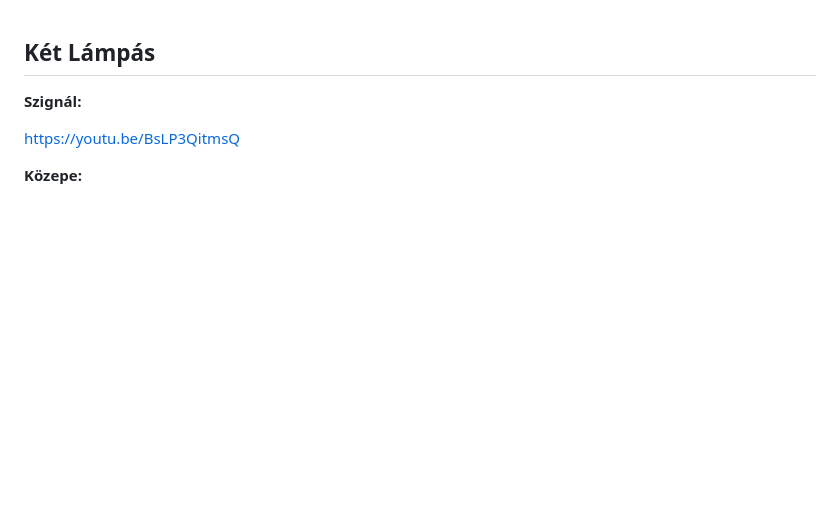
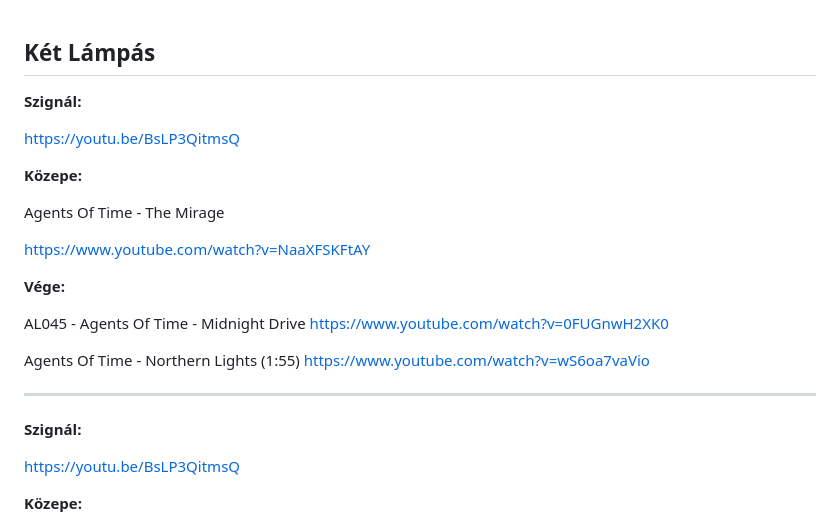
Before and after one commit to mozow01/InfoMC, a Markdown page: kl.md, the part around the change. Rendered like a GitHub page; blank space fills up the shorter version.

```diff
--- a/kl.md
+++ b/kl.md
@@ -1,4 +1,24 @@
 ## Két Lámpás
+
+**Szignál:**
+
+https://youtu.be/BsLP3QitmsQ
+
+**Közepe:**
+
+Agents Of Time - The Mirage
+
+https://www.youtube.com/watch?v=NaaXFSKFtAY
+
+**Vége:**
+
+AL045 - Agents Of Time - Midnight Drive
+https://www.youtube.com/watch?v=0FUGnwH2XK0
+
+Agents Of Time - Northern Lights (1:55)
+https://www.youtube.com/watch?v=wS6oa7vaVio
+
+----------------------------------------------------------
 
 **Szignál:**
 
```
